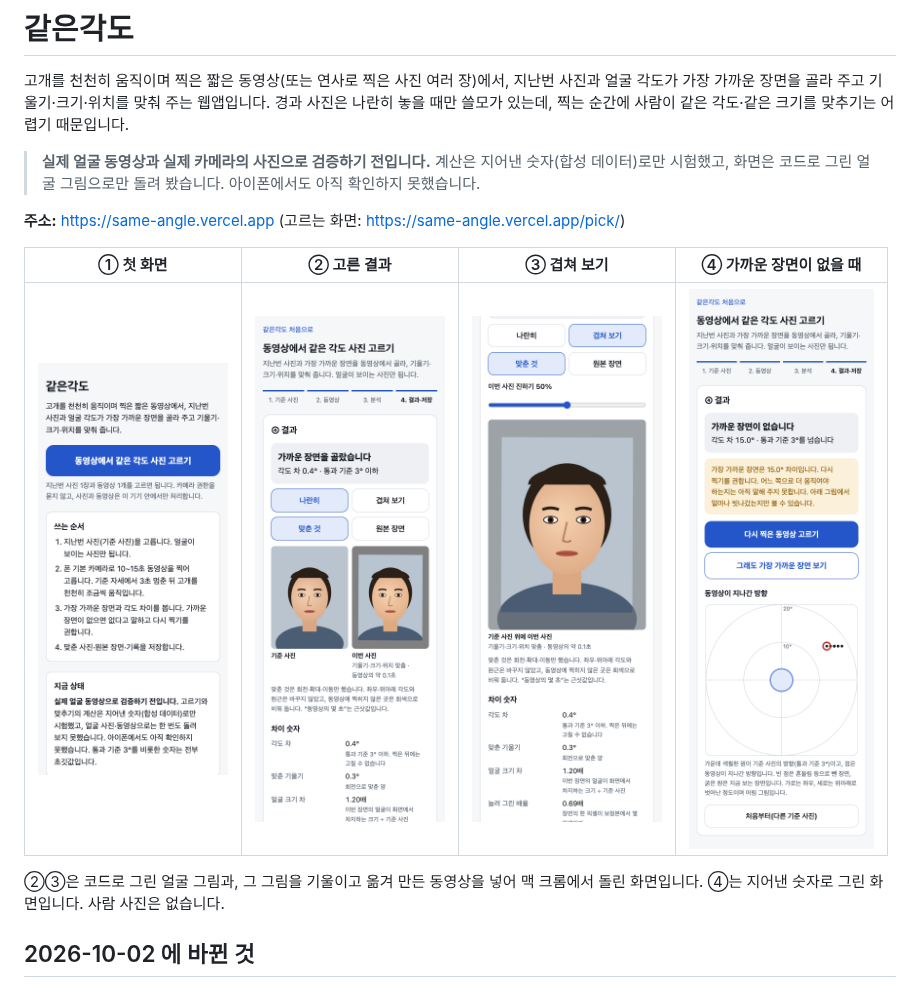
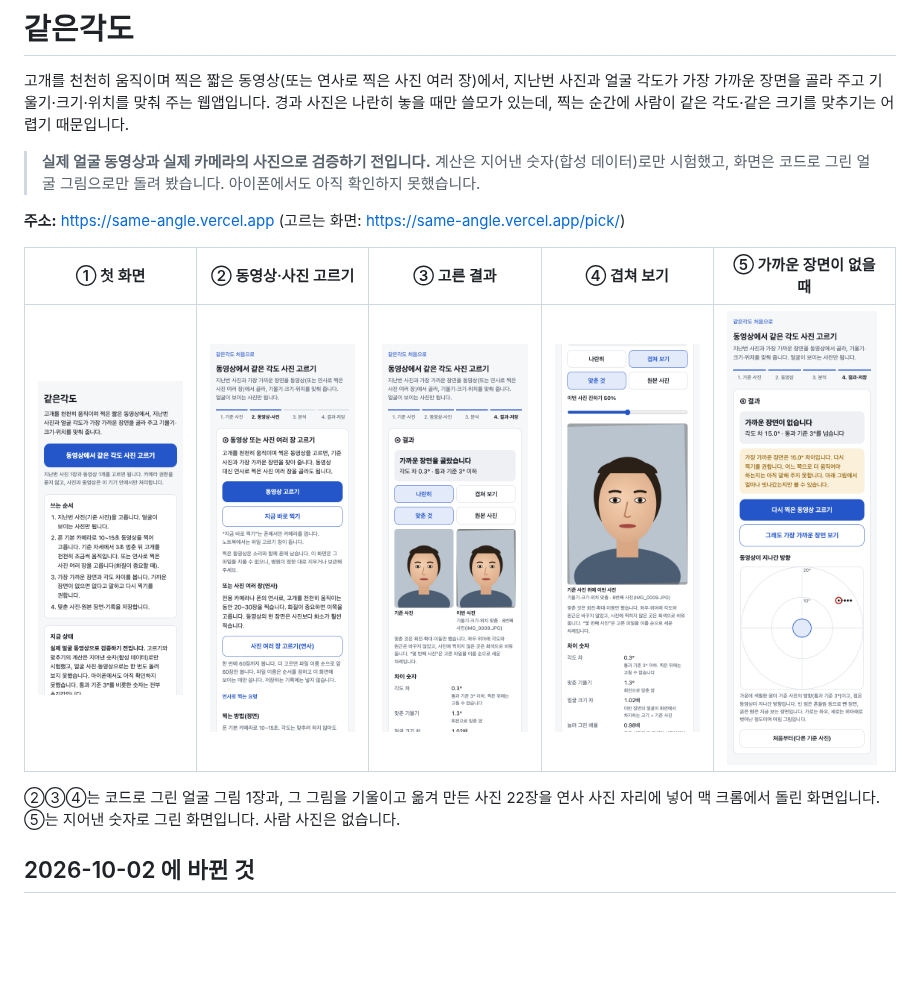
Before and after one commit to Min-heee/same-angle, a Markdown page: README.md, the part around the change. Drawn GitHub-style; pictures changed too: docs/screens/1-home.png, docs/screens/2-pick-input.png (added), docs/screens/3-pick-result.png; blank space fills up the shorter version.

Commit message:
README 화면 사진: 연사 사진 입력이 생긴 지금 화면으로 다시 찍음
10-03 에 '사진 여러 장(연사)에서 고르기'가 더해지면서 단계 이름
('2. 동영상·사진')과 첫 화면 '쓰는 순서' 문장이 바뀌었는데, README
사진은 그 전 화면이었다. 읽는 사람이 보는 사진과 실제 화면이 같도록
첫 화면·결과·겹쳐 보기를 다시 찍고, 동영상/사진 여러 장 두 선택지가
보이는 ② 단계 사진을 더했다.

- 결과·겹쳐 보기는 코드로 그린 얼굴 그림 1장과 그 그림으로 만든 사진
  22장을 연사 자리에 넣어 찍었다. 사람 사진은 없다.
- 가까운 장면이 없을 때 사진은 저장소에 없는 가짜 모드로 찍은 것이라
  그대로 둔다.
- 어디서도 쓰지 않던 2-spike.png 는 지운다.

Co-Authored-By: Claude Opus 5.5 <noreply@anthropic.com>

```diff
--- a/README.md
+++ b/README.md
@@ -6,11 +6,11 @@
 
 **주소:** https://same-angle.vercel.app (고르는 화면: https://same-angle.vercel.app/pick/)
 
-| ① 첫 화면 | ② 고른 결과 | ③ 겹쳐 보기 | ④ 가까운 장면이 없을 때 |
-|---|---|---|---|
-| [<img src="docs/screens/1-home.png" width="190" alt="첫 화면: 동영상에서 같은 각도 사진 고르기 버튼과 쓰는 순서">](docs/screens/1-home.png) | [<img src="docs/screens/3-pick-result.png" width="190" alt="결과 화면: 기준 사진과 이번 사진을 나란히, 그 아래 차이 숫자">](docs/screens/3-pick-result.png) | [<img src="docs/screens/4-pick-overlay.png" width="190" alt="기준 사진 위에 이번 사진을 겹쳐 본 화면과 진하기 조절">](docs/screens/4-pick-overlay.png) | [<img src="docs/screens/5-pick-noclose.png" width="190" alt="가까운 장면이 없습니다: 다시 찍기 권장과 동영상이 지나간 방향 그림">](docs/screens/5-pick-noclose.png) |
+| ① 첫 화면 | ② 동영상·사진 고르기 | ③ 고른 결과 | ④ 겹쳐 보기 | ⑤ 가까운 장면이 없을 때 |
+|---|---|---|---|---|
+| [<img src="docs/screens/1-home.png" width="150" alt="첫 화면: 동영상에서 같은 각도 사진 고르기 버튼과 쓰는 순서">](docs/screens/1-home.png) | [<img src="docs/screens/2-pick-input.png" width="150" alt="2단계 동영상·사진: 동영상 고르기, 지금 바로 찍기, 사진 여러 장 고르기(연사) 버튼">](docs/screens/2-pick-input.png) | [<img src="docs/screens/3-pick-result.png" width="150" alt="결과 화면: 기준 사진과 이번 사진을 나란히, 그 아래 차이 숫자">](docs/screens/3-pick-result.png) | [<img src="docs/screens/4-pick-overlay.png" width="150" alt="기준 사진 위에 이번 사진을 겹쳐 본 화면과 진하기 조절">](docs/screens/4-pick-overlay.png) | [<img src="docs/screens/5-pick-noclose.png" width="150" alt="가까운 장면이 없습니다: 다시 찍기 권장과 동영상이 지나간 방향 그림">](docs/screens/5-pick-noclose.png) |
 
-②③은 코드로 그린 얼굴 그림과, 그 그림을 기울이고 옮겨 만든 동영상을 넣어 맥 크롬에서 돌린 화면입니다. ④는 지어낸 숫자로 그린 화면입니다. 사람 사진은 없습니다.
+②③④는 코드로 그린 얼굴 그림 1장과, 그 그림을 기울이고 옮겨 만든 사진 22장을 연사 사진 자리에 넣어 맥 크롬에서 돌린 화면입니다. ⑤는 지어낸 숫자로 그린 화면입니다. 사람 사진은 없습니다.
 
 ## 2026-10-02 에 바뀐 것
 
```
Also changed, not shown: docs/screens/2-spike.png (deleted).
